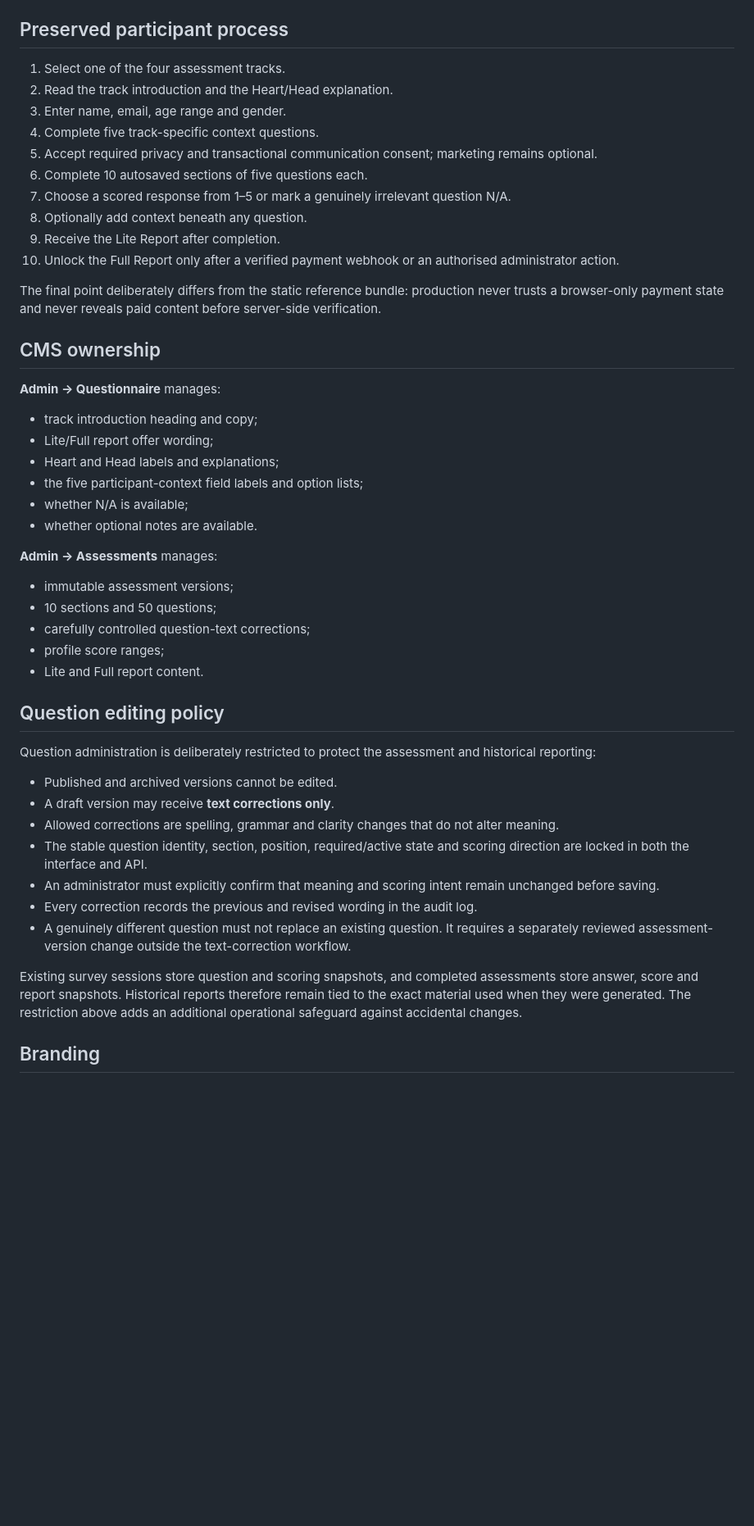
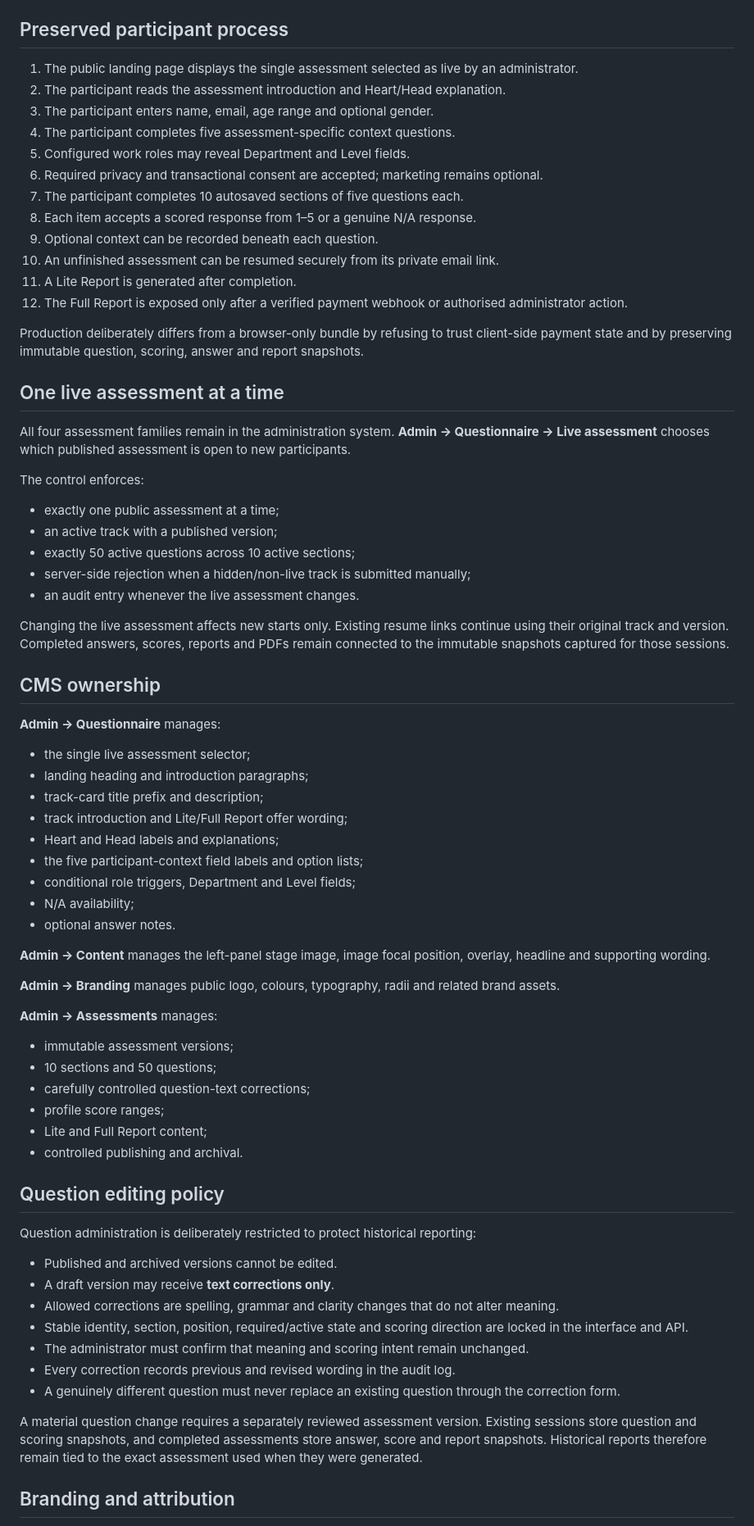
Before and after one commit to amitaxonsg/atomglobal-hhaa-v2, a Markdown page: docs/QUESTIONNAIRE-INDEX-REFERENCE.md, the part around one of its changes. Shown at 82% size. Drawn GitHub-style; blank space fills up the shorter version.

Commit message:
Document branded layout and one-live-assessment policy

```diff
--- a/docs/QUESTIONNAIRE-INDEX-REFERENCE.md
+++ b/docs/QUESTIONNAIRE-INDEX-REFERENCE.md
@@ -30,29 +33,52 @@ Per-track questionnaire hashes:
 
 ## Preserved participant process
 
-1. Select one of the four assessment tracks.
-2. Read the track introduction and the Heart/Head explanation.
-3. Enter name, email, age range and gender.
-4. Complete five track-specific context questions.
-5. Accept required privacy and transactional communication consent; marketing remains optional.
-6. Complete 10 autosaved sections of five questions each.
-7. Choose a scored response from 1–5 or mark a genuinely irrelevant question N/A.
-8. Optionally add context beneath any question.
-9. Receive the Lite Report after completion.
-10. Unlock the Full Report only after a verified payment webhook or an authorised administrator action.
+1. The public landing page displays the single assessment selected as live by an administrator.
+2. The participant reads the assessment introduction and Heart/Head explanation.
+3. The participant enters name, email, age range and optional gender.
+4. The participant completes five assessment-specific context questions.
+5. Configured work roles may reveal Department and Level fields.
+6. Required privacy and transactional consent are accepted; marketing remains optional.
+7. The participant completes 10 autosaved sections of five questions each.
+8. Each item accepts a scored response from 1–5 or a genuine N/A response.
+9. Optional context can be recorded beneath each question.
+10. An unfinished assessment can be resumed securely from its private email link.
+11. A Lite Report is generated after completion.
+12. The Full Report is exposed only after a verified payment webhook or authorised administrator action.
 
-The final point deliberately differs from the static reference bundle: production never trusts a browser-only payment state and never reveals paid content before server-side verification.
+Production deliberately differs from a browser-only bundle by refusing to trust client-side payment state and by preserving immutable question, scoring, answer and report snapshots.
+
+## One live assessment at a time
+
+All four assessment families remain in the administration system. **Admin → Questionnaire → Live assessment** chooses which published assessment is open to new participants.
+
+The control enforces:
+
+- exactly one public assessment at a time;
+- an active track with a published version;
+- exactly 50 active questions across 10 active sections;
+- server-side rejection when a hidden/non-live track is submitted manually;
+- an audit entry whenever the live assessment changes.
+
+Changing the live assessment affects new starts only. Existing resume links continue using their original track and version. Completed answers, scores, reports and PDFs remain connected to the immutable snapshots captured for those sessions.
 
 ## CMS ownership
 
 **Admin → Questionnaire** manages:
 
-- track introduction heading and copy;
-- Lite/Full report offer wording;
+- the single live assessment selector;
+- landing heading and introduction paragraphs;
+- track-card title prefix and description;
+- track introduction and Lite/Full Report offer wording;
 - Heart and Head labels and explanations;
 - the five participant-context field labels and option lists;
-- whether N/A is available;
-- whether optional notes are available.
+- conditional role triggers, Department and Level fields;
+- N/A availability;
+- optional answer notes.
+
+**Admin → Content** manages the left-panel stage image, image focal position, overlay, headline and supporting wording.
+
+**Admin → Branding** manages public logo, colours, typography, radii and related brand assets.
 
 **Admin → Assessments** manages:
 
@@ -60,21 +86,22 @@ The final point deliberately differs from the static reference bundle: productio
 - 10 sections and 50 questions;
 - carefully controlled question-text corrections;
 - profile score ranges;
-- Lite and Full report content.
+- Lite and Full Report content;
+- controlled publishing and archival.
 
 ## Question editing policy
 
-Question administration is deliberately restricted to protect the assessment and historical reporting:
+Question administration is deliberately restricted to protect historical reporting:
 
 - Published and archived versions cannot be edited.
 - A draft version may receive **text corrections only**.
 - Allowed corrections are spelling, grammar and clarity changes that do not alter meaning.
-- The stable question identity, section, position, required/active state and scoring direction are locked in both the interface and API.
-- An administrator must explicitly confirm that meaning and scoring intent remain unchanged before saving.
-- Every correction records the previous and revised wording in the audit log.
-- A genuinely different question must not replace an existing question. It requires a separately reviewed assessment-version change outside the text-correction workflow.
+- Stable identity, section, position, required/active state and scoring direction are locked in the interface and API.
+- The administrator must confirm that meaning and scoring intent remain unchanged.
+- Every correction records previous and revised wording in the audit log.
+- A genuinely different question must never replace an existing question through the correction form.
 
-Existing survey sessions store question and scoring snapshots, and completed assessments store answer, score and report snapshots. Historical reports therefore remain tied to the exact material used when they were generated. The restriction above adds an additional operational safeguard against accidental changes.
+A material question change requires a separately reviewed assessment version. Existing sessions store question and scoring snapshots, and completed assessments store answer, score and report snapshots. Historical reports therefore remain tied to the exact assessment used when they were generated.
 
-## Branding
+## Branding and attribution
 
```
Also changed, not shown: other parts of docs/QUESTIONNAIRE-INDEX-REFERENCE.md (+14 -10 lines).
